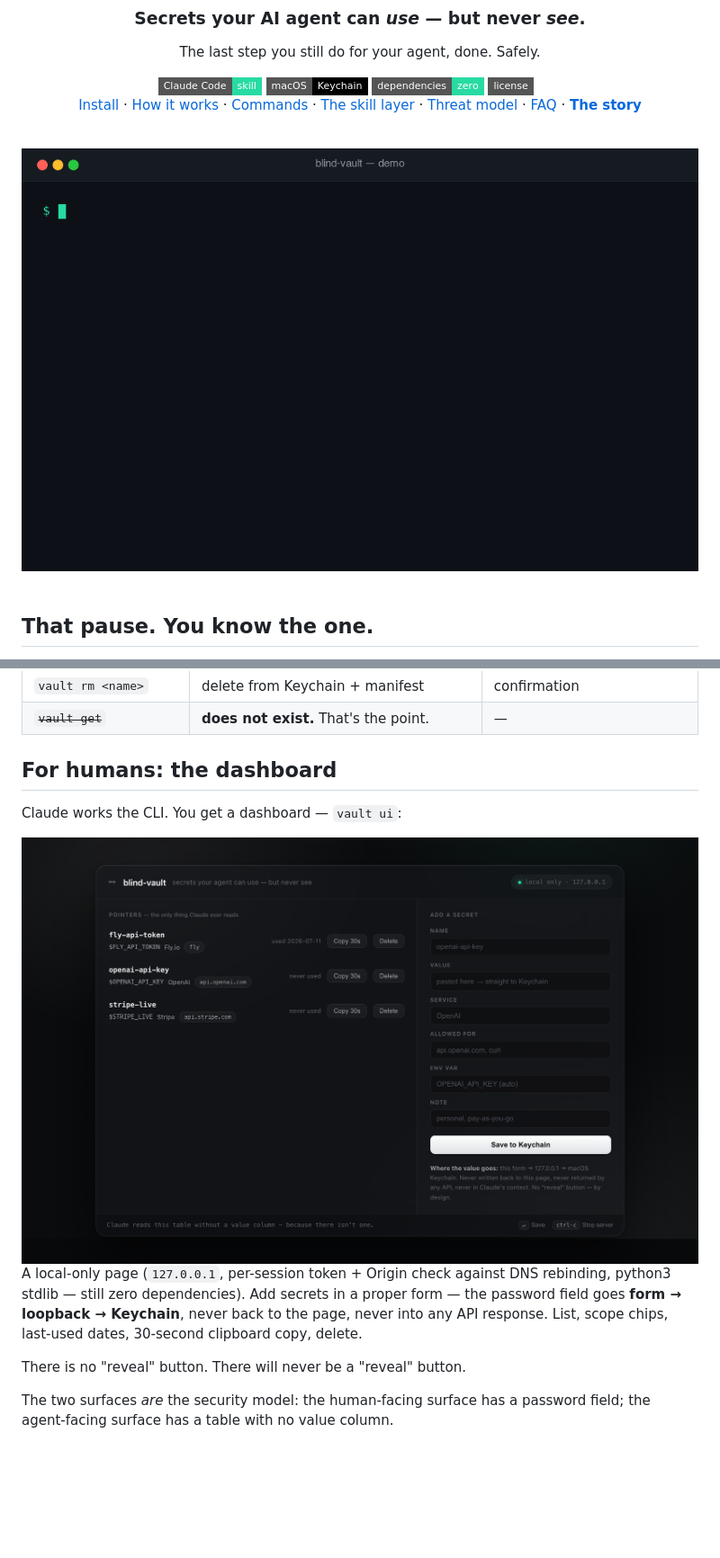
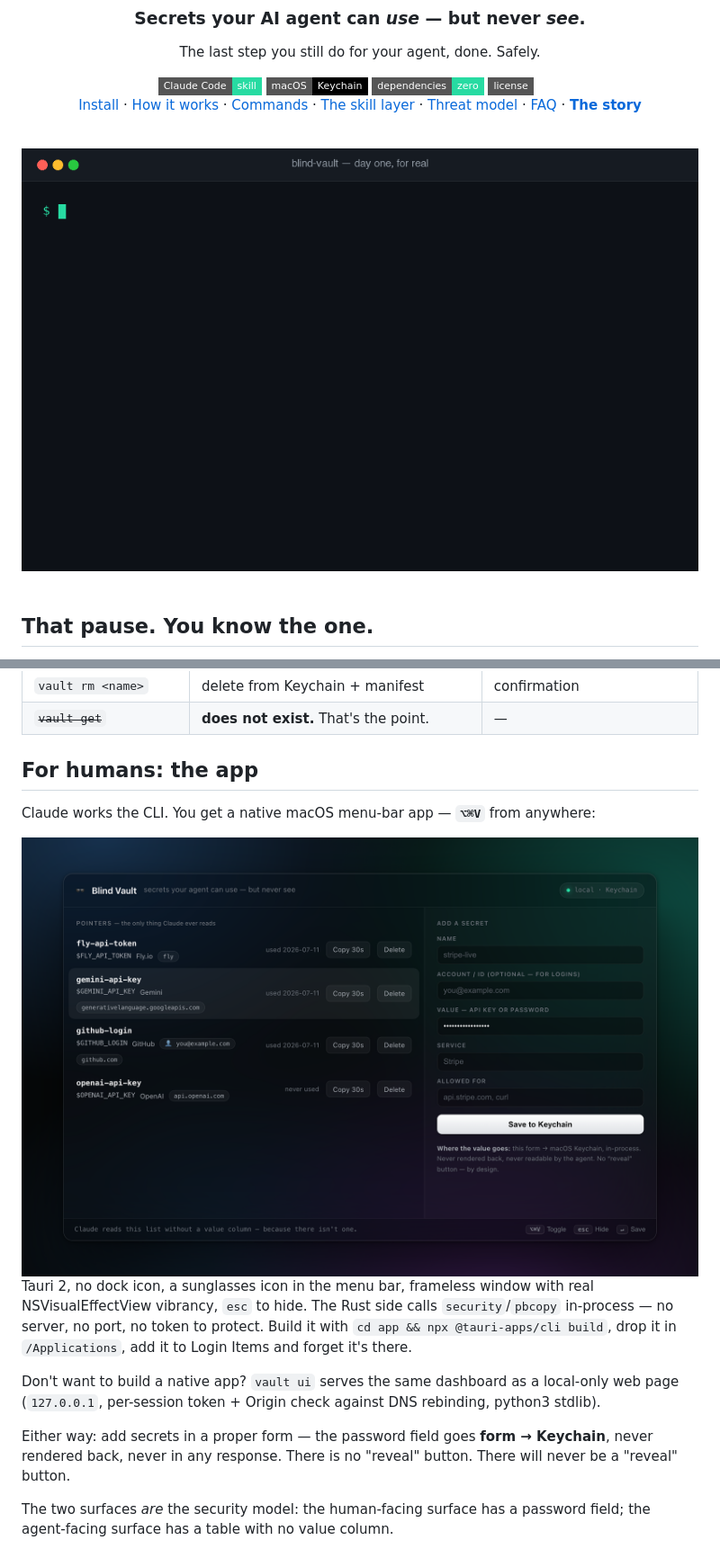
Before and after one commit to Bsk0407/blind-vault, a Markdown page: README.md, 2 parts joined by grey strips. Shown at 90% size. Rendered like a GitHub page; pictures changed too: assets/app.png (added), assets/demo.gif, assets/ui.png (deleted); badges without logos; blank space fills up the shorter version.

Commit message:
docs: refresh demo GIF + hero screenshot to the real day-one flow
GIF v2: vault ls (pointers only) -> blind Gemini call with the actual
reply -> hands-free vault type login. New app.png: the native glass
window with demo data replaces the retired web-dashboard shot.

Co-Authored-By: Claude Fable 5 <noreply@anthropic.com>

```diff
--- a/README.md
+++ b/README.md
@@ -88,15 +88,17 @@ That symlinks the skill into `~/.claude/skills/vault`, makes the CLI executable,
 | `vault rm <name>` | delete from Keychain + manifest | confirmation |
 | ~~`vault get`~~ | **does not exist.** That's the point. | — |
 
-## For humans: the dashboard
+## For humans: the app
 
-Claude works the CLI. You get a dashboard — `vault ui`:
+Claude works the CLI. You get a native macOS menu-bar app — **`⌥⌘V`** from anywhere:
 
-<div align="center"><img src="assets/ui.png" alt="blind-vault dashboard: pointer list with scope chips and last-used dates, add-a-secret form with a password field that goes straight to the Keychain" width="860" /></div>
+<div align="center"><img src="assets/app.png" alt="Blind Vault.app: frameless glass window with real macOS vibrancy — pointer list with scope chips, ID chips and last-used dates; add-a-secret form whose password field goes straight to the Keychain" width="880" /></div>
 
-A local-only page (`127.0.0.1`, per-session token + Origin check against DNS rebinding, python3 stdlib — still zero dependencies). Add secrets in a proper form — the password field goes **form → loopback → Keychain**, never back to the page, never into any API response. List, scope chips, last-used dates, 30-second clipboard copy, delete.
+Tauri 2, no dock icon, a sunglasses icon in the menu bar, frameless window with real NSVisualEffectView vibrancy, `esc` to hide. The Rust side calls `security`/`pbcopy` in-process — no server, no port, no token to protect. Build it with `cd app && npx @tauri-apps/cli build`, drop it in `/Applications`, add it to Login Items and forget it's there.
 
-There is no "reveal" button. There will never be a "reveal" button.
+Don't want to build a native app? `vault ui` serves the same dashboard as a local-only web page (`127.0.0.1`, per-session token + Origin check against DNS rebinding, python3 stdlib).
+
+Either way: add secrets in a proper form — the password field goes **form → Keychain**, never rendered back, never in any response. There is no "reveal" button. There will never be a "reveal" button.
 
 The two surfaces *are* the security model: the human-facing surface has a password field; the agent-facing surface has a table with no value column.
 
```
